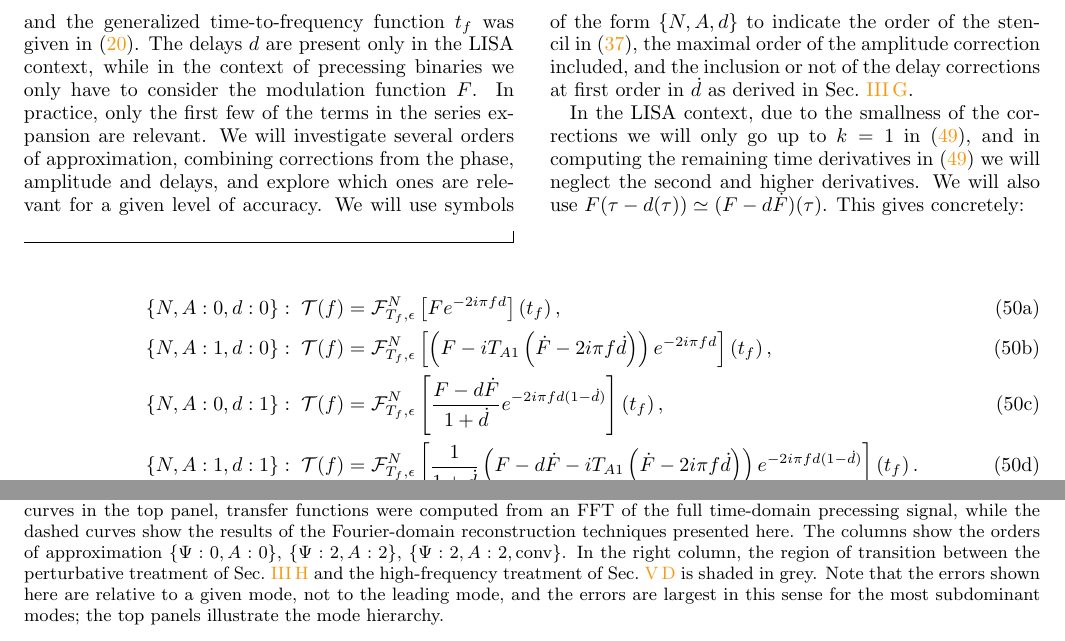
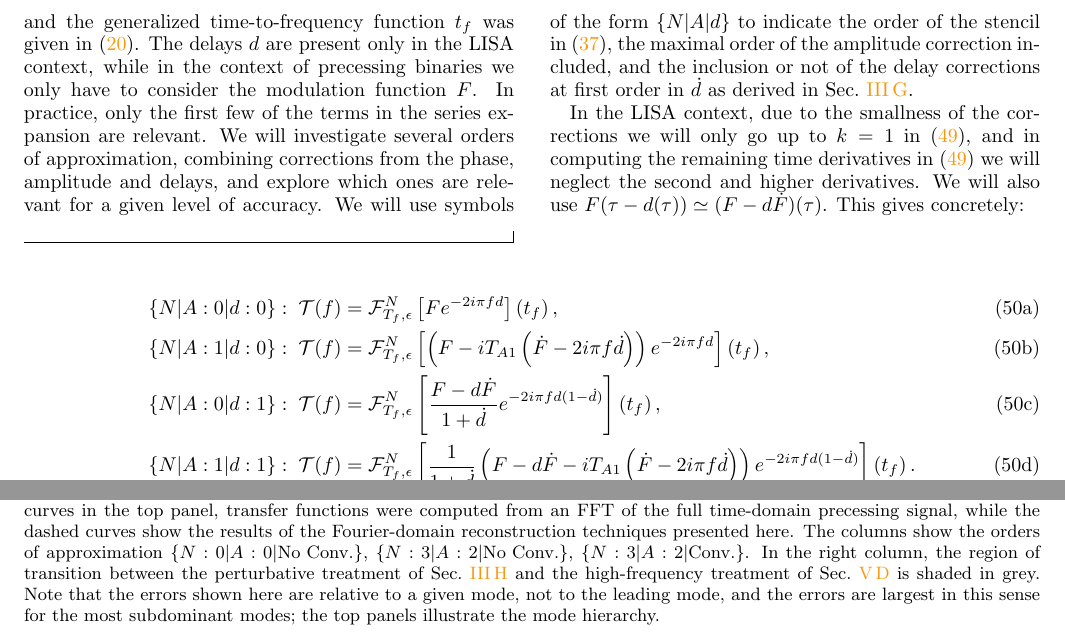
Before and after one commit to JohnGBaker/flare, a LaTeX paper (docs/paper_method.tex): two parts of pages 12 and 32 of 41, joined at a grey line, cut so that both start at the same text. Compiled offline with pdfLaTeX.

Commit message:
Edits to the paper.

```diff
--- a/docs/paper_method.tex
+++ b/docs/paper_method.tex
@@ -582,16 +582,16 @@ Finally, when considering amplitude corrections as well, as in~\eqref{eq:resultt
 
 In this Section, we gather our previous results for the convenience of the reader, and explain how we will use them in practice. For a modulation $F$ and delay $d$, so that $s(t) = F(t) h(t+d(t))$, we obtained the transfer function $\calT (f) = \tilde{s}(f)/\tilde{h}(f)$ given in~\eqref{eq:transferfinal}.
 
-In this result, the Fresnel transform $\calF^{\epsilon}_{\Tf}$ can in turn be approximated by the stencil $\calF^{N}_{\Tf, \epsilon}$ using the formula~\eqref{eq:stencilfresnel}. The timescales $\Tf$ and $T_{Ak}$ were defined in~\eqref{eq:defTf} and~\eqref{eq:defTA}, and the generalized time-to-frequency function $t_{f}$ was given in~\eqref{eq:deftf}. The delays $d$ are present only in the LISA context, while in the context of precessing binaries we only have to consider the modulation function $F$. In practice, only the first few of the terms in the series expansion are relevant. We will investigate several orders of approximation, combining corrections from the phase, amplitude and delays, and explore which ones are relevant for a given level of accuracy. We will use symbols of the form $\{N,A,d\}$ to indicate the order of the stencil in~\eqref{eq:stencilfresnel}, the maximal order of the amplitude correction included, and the inclusion or not of the delay corrections at first order in $\dot{d}$ as derived in Sec.~\ref{subsec:delays}.
+In this result, the Fresnel transform $\calF^{\epsilon}_{\Tf}$ can in turn be approximated by the stencil $\calF^{N}_{\Tf, \epsilon}$ using the formula~\eqref{eq:stencilfresnel}. The timescales $\Tf$ and $T_{Ak}$ were defined in~\eqref{eq:defTf} and~\eqref{eq:defTA}, and the generalized time-to-frequency function $t_{f}$ was given in~\eqref{eq:deftf}. The delays $d$ are present only in the LISA context, while in the context of precessing binaries we only have to consider the modulation function $F$. In practice, only the first few of the terms in the series expansion are relevant. We will investigate several orders of approximation, combining corrections from the phase, amplitude and delays, and explore which ones are relevant for a given level of accuracy. We will use symbols of the form $\{N | A | d\}$ to indicate the order of the stencil in~\eqref{eq:stencilfresnel}, the maximal order of the amplitude correction included, and the inclusion or not of the delay corrections at first order in $\dot{d}$ as derived in Sec.~\ref{subsec:delays}.
 
 In the LISA context, due to the smallness of the corrections we will only go up to $k=1$ in~\eqref{eq:transferfinal}, and in computing the remaining time derivatives in~\eqref{eq:transferfinal} we will neglect the second and higher derivatives. We will also use $F(\tau - d(\tau)) \simeq (F - d \dot{F})(\tau)$. This gives concretely:
 \begin{widetext}
 \begin{subequations}\label{eq:summaryNAd}
 \begin{align}
-	\{N,A:0,d:0\}&: \; \calT(f) = \calF^{N}_{\Tf, \epsilon} \left[ F e^{-2i\pi f d} \right] (t_{f}) \,, \\
-	\{N,A:1,d:0\}&: \; \calT(f) = \calF^{N}_{\Tf, \epsilon} \left[ \left(F - i T_{A1} \left( \dot{F} - 2i\pi f \dot{d}\right) \right) e^{-2i\pi f d} \right] (t_{f}) \,, \\
-	\{N,A:0,d:1\}&: \; \calT(f) = \calF^{N}_{\Tf, \epsilon} \left[ \frac{F - d\dot{F}}{1+\dot{d}} e^{-2i\pi f d (1-\dot{d})} \right] (t_{f})\,, \\
-	\{N,A:1,d:1\}&: \; \calT(f) = \calF^{N}_{\Tf, \epsilon} \left[ \frac{1}{1+\dot{d}}\left(  F - d\dot{F} - i T_{A1} \left( \dot{F} - 2i\pi f \dot{d} \right) \right) e^{-2i\pi f d (1 - \dot{d})} \right] (t_{f})\,.
+	\{N | A:0 | d:0\}&: \; \calT(f) = \calF^{N}_{\Tf, \epsilon} \left[ F e^{-2i\pi f d} \right] (t_{f}) \,, \\
+	\{N | A:1 | d:0\}&: \; \calT(f) = \calF^{N}_{\Tf, \epsilon} \left[ \left(F - i T_{A1} \left( \dot{F} - 2i\pi f \dot{d}\right) \right) e^{-2i\pi f d} \right] (t_{f}) \,, \\
+	\{N | A:0 | d:1\}&: \; \calT(f) = \calF^{N}_{\Tf, \epsilon} \left[ \frac{F - d\dot{F}}{1+\dot{d}} e^{-2i\pi f d (1-\dot{d})} \right] (t_{f})\,, \\
+	\{N | A:1 | d:1\}&: \; \calT(f) = \calF^{N}_{\Tf, \epsilon} \left[ \frac{1}{1+\dot{d}}\left(  F - d\dot{F} - i T_{A1} \left( \dot{F} - 2i\pi f \dot{d} \right) \right) e^{-2i\pi f d (1 - \dot{d})} \right] (t_{f})\,.
 \end{align}
 \end{subequations}
 \end{widetext}
@@ -1402,7 +1402,7 @@ Overall, we found that, although the configurations listed in Table~\ref{tab:pre
 %  \hspace{0.cm}
 %  \includegraphics[width=.32\linewidth]{plots/precerrors_++_32_conv_col.pdf}
   \includegraphics[width=.98\linewidth]{plots/precerror_++_py.pdf}
-  \caption{Fourier-domain amplitudes of the modes $\tilde{h}^{\rm I}_{\ell m}$ (top panels), reconstruction errors in the transfer fonctions $\calT^{2}_{m2}$ for the amplitudes (middle panels) and for the phases (bottom panels),  for the configuration $++$ of Table~\ref{tab:precexamples}, with spins almost aligned. The thick and thin vertical lines show the merger and asymptotic ringdown frequencies respectively. For the solid curves in the top panel, transfer functions were computed from an FFT of the full time-domain precessing signal, while the dashed curves show the results of the Fourier-domain reconstruction techniques presented here. The columns show the orders of approximation $\{\Psi:0,A:0\}$, $\{\Psi:2,A:2\}$, $\{\Psi:2,A:2,\text{conv}\}$. In the right column, the region of transition between the perturbative treatment of Sec.~\ref{subsec:executivesummary} and the high-frequency treatment of Sec.~\ref{subsec:trigopoly} is shaded in grey. Note that the errors shown here are relative to a given mode, not to the leading mode, and the errors are largest in this sense for the most subdominant modes; the top panels illustrate the mode hierarchy.}
+  \caption{Fourier-domain amplitudes of the modes $\tilde{h}^{\rm I}_{\ell m}$ (top panels), reconstruction errors in the transfer fonctions $\calT^{2}_{m2}$ for the amplitudes (middle panels) and for the phases (bottom panels),  for the configuration $++$ of Table~\ref{tab:precexamples}, with spins almost aligned. The thick and thin vertical lines show the merger and asymptotic ringdown frequencies respectively. For the solid curves in the top panel, transfer functions were computed from an FFT of the full time-domain precessing signal, while the dashed curves show the results of the Fourier-domain reconstruction techniques presented here. The columns show the orders of approximation $\{N:0 | A:0 | \text{No Conv.}\}$, $\{N:3 | A:2 | \text{No Conv.}\}$, $\{N:3 | A:2 | \text{Conv.}\}$. In the right column, the region of transition between the perturbative treatment of Sec.~\ref{subsec:executivesummary} and the high-frequency treatment of Sec.~\ref{subsec:trigopoly} is shaded in grey. Note that the errors shown here are relative to a given mode, not to the leading mode, and the errors are largest in this sense for the most subdominant modes; the top panels illustrate the mode hierarchy.}
   \label{fig:precerrors++}
 \end{figure*}
 
```
Also changed, not shown: docs/paper_method.tex (12 more changed lines).
